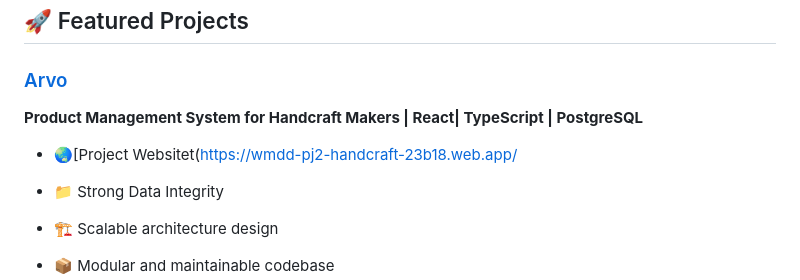
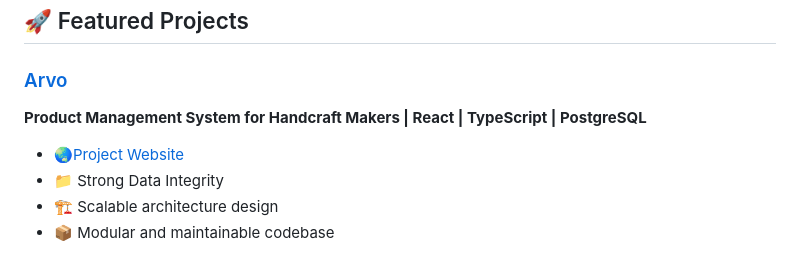
Before and after one commit to kanadev00/kanadev00, a Markdown page: README.md, the part around the change. Drawn GitHub-style.

Commit message:
Fix formatting and project website link in README
Corrected formatting and fixed the project website link.

```diff
--- a/README.md
+++ b/README.md
@@ -57,9 +57,8 @@ With proven experience at AWS, I bring deep industry knowledge and a customer-ce
 ## 🚀 Featured Projects
 
 ### [Arvo](https://github.com/keipalg/arvo)
-**Product Management System for Handcraft Makers | React| TypeScript | PostgreSQL**
-- 🌏[Project Websitet(https://wmdd-pj2-handcraft-23b18.web.app/
-
+**Product Management System for Handcraft Makers | React | TypeScript | PostgreSQL**
+- 🌏[Project Website](https://wmdd-pj2-handcraft-23b18.web.app/)
 - 📁 Strong Data Integrity
 - 🏗️ Scalable architecture design
 - 📦 Modular and maintainable codebase
```
